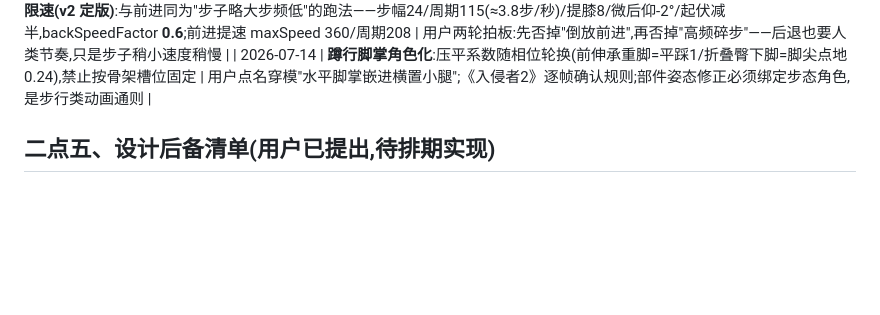
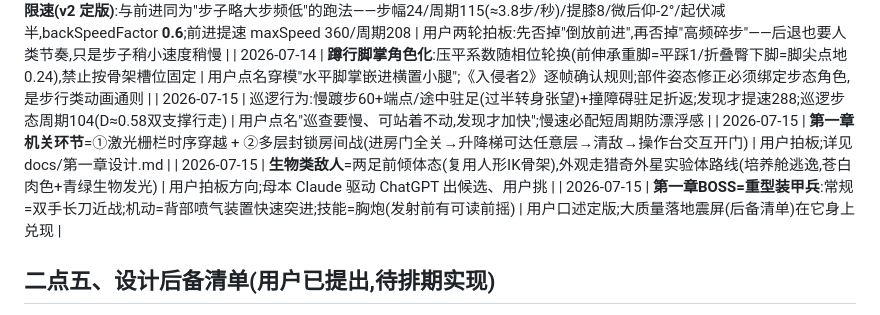
Before and after one commit to jiadazhangment-cell/TimeWarrior-Game, a Markdown page: docs/项目方向与决策.md, the part around the change. Rendered like a GitHub page; blank space fills up the shorter version.

Commit message:
第一章设计定稿v1:机关=激光栅栏+多层封锁房间战(升降梯/操作台开门);生物敌人=猎奇外星实验体方向;BOSS=重型装甲兵(双长刀+喷气突进+胸炮前摇);实现顺序八步
Co-Authored-By: Claude Fable 5 <noreply@anthropic.com>

```diff
--- a/docs/项目方向与决策.md
+++ b/docs/项目方向与决策.md
@@ -44,6 +44,10 @@
 | 2026-07-14 | **步态必须含两个"直腿时刻"**(人类步态相位学):蹬离端腿后伸近直(不对称滚动弧 10→5)、终末摆动伸膝前探(提膝曲线末段12%归零);腿只在摆动中段折叠 | 用户点名"腿无时无刻不屈=怪";这是跑姿可信度的解剖学硬指标 |
 | 2026-07-14 | **后退=专门动作+专门限速(v2 定版)**:与前进同为"步子略大步频低"的跑法——步幅24/周期115(≈3.8步/秒)/提膝8/微后仰-2°/起伏减半,backSpeedFactor **0.6**;前进提速 maxSpeed 360/周期208 | 用户两轮拍板:先否掉"倒放前进",再否掉"高频碎步"——后退也要人类节奏,只是步子稍小速度稍慢 |
 | 2026-07-14 | **蹲行脚掌角色化**:压平系数随相位轮换(前伸承重脚=平踩1/折叠臀下脚=脚尖点地0.24),禁止按骨架槽位固定 | 用户点名穿模"水平脚掌嵌进横置小腿";《入侵者2》逐帧确认规则;部件姿态修正必须绑定步态角色,是步行类动画通则 |
+| 2026-07-15 | 巡逻行为:慢踱步60+端点/途中驻足(过半转身张望)+撞障碍驻足折返;发现才提速288;巡逻步态周期104(D≈0.58双支撑行走) | 用户点名"巡查要慢、可站着不动,发现才加快";慢速必配短周期防漂浮感 |
+| 2026-07-15 | **第一章机关环节**=①激光栅栏时序穿越 + ②多层封锁房间战(进房门全关→升降梯可达任意层→清敌→操作台交互开门) | 用户拍板;详见 docs/第一章设计.md |
+| 2026-07-15 | **生物类敌人**=两足前倾体态(复用人形IK骨架),外观走猎奇外星实验体路线(培养舱逃逸,苍白肉色+青绿生物发光) | 用户拍板方向;母本 Claude 驱动 ChatGPT 出候选、用户挑 |
+| 2026-07-15 | **第一章BOSS=重型装甲兵**:常规=双手长刀近战;机动=背部喷气装置快速突进;技能=胸炮(发射前有可读前摇) | 用户口述定版;大质量落地震屏(后备清单)在它身上兑现 |
 
 ## 二点五、设计后备清单(用户已提出,待排期实现)
 - **大体积 BOSS 落地震屏**(用户 2026-07-14 提出):玩家落地不震屏(质量感不匹配,已移除);震屏效果保留给未来大质量单位(BOSS/机甲)落地,配合尘土粒子强化重量感。
```
Also changed, not shown: docs/第一章设计.md (added, +48 -0 lines).
